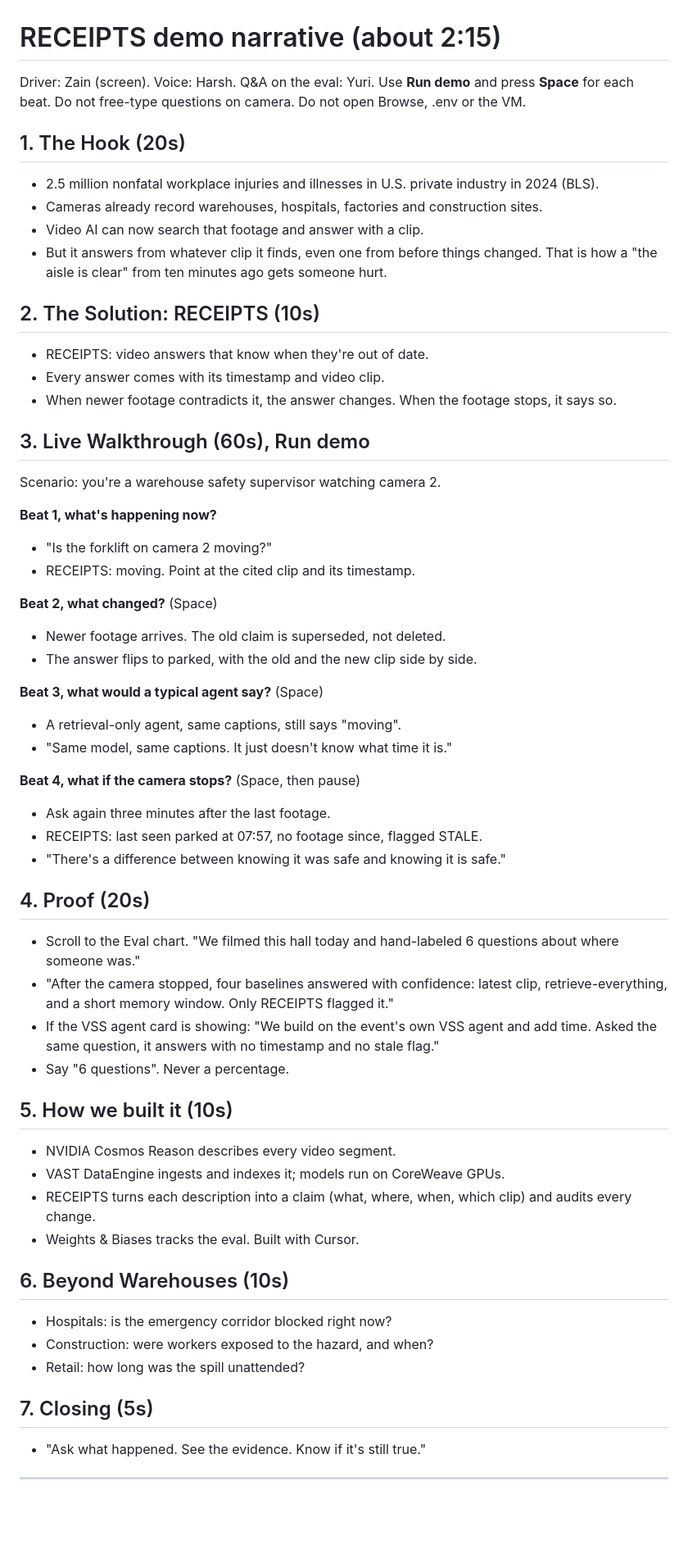
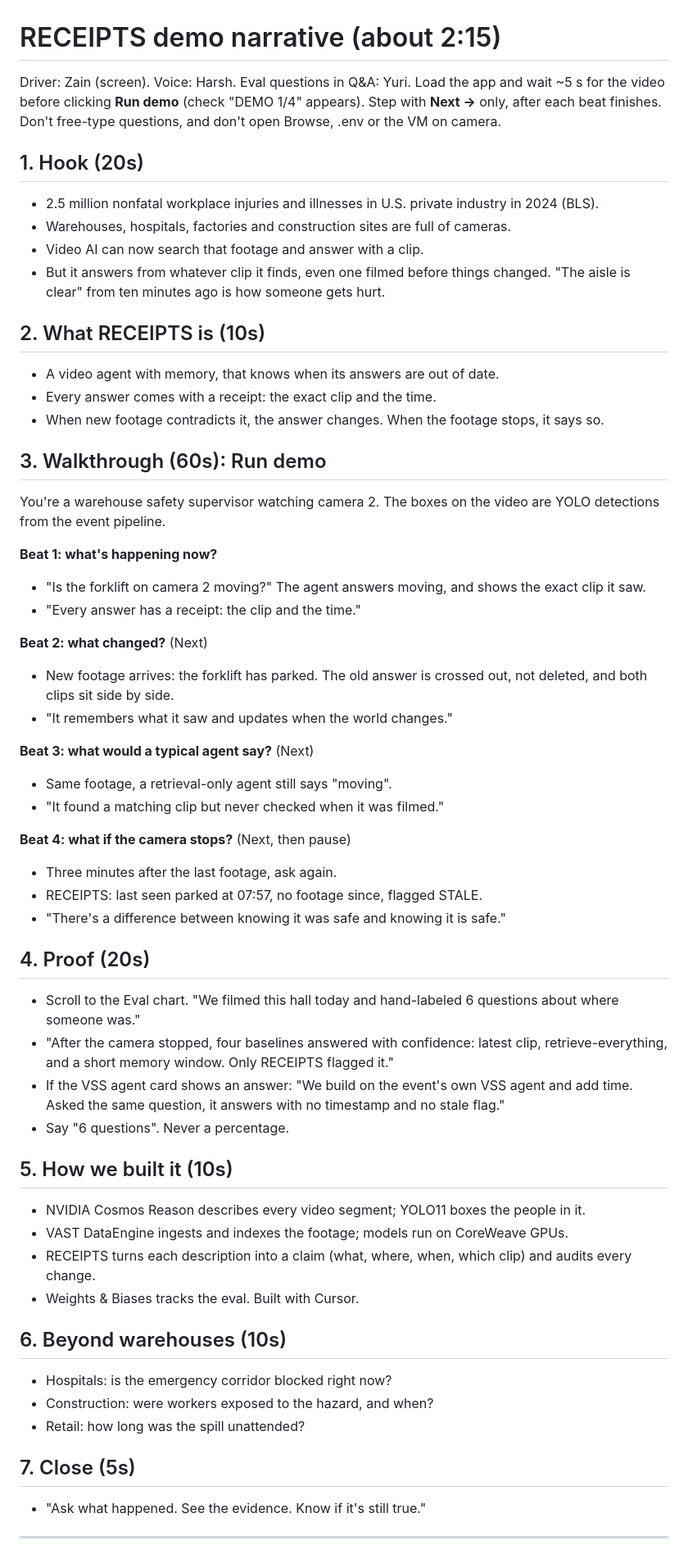
Before and after one commit to HarshShroff/receipts-vast-hack, a Markdown page: narrative.md, the part around one of its changes. Shown at 82% size. GitHub-like rendering; blank space fills up the shorter version.

Commit message:
Narrative: agent-with-memory line, beat captions, YOLO boxes, recording tips

```diff
--- a/narrative.md
+++ b/narrative.md
@@ -1,57 +1,57 @@
 # RECEIPTS demo narrative (about 2:15)
 
-Driver: Zain (screen). Voice: Harsh. Q&A on the eval: Yuri.
-Use **Run demo** and press **Space** for each beat. Do not free-type questions on camera. Do not open Browse, .env or the VM.
+Driver: Zain (screen). Voice: Harsh. Eval questions in Q&A: Yuri.
+Load the app and wait ~5 s for the video before clicking **Run demo** (check "DEMO 1/4" appears). Step with **Next ->** only, after each beat finishes. Don't free-type questions, and don't open Browse, .env or the VM on camera.
 
-## 1. The Hook (20s)
+## 1. Hook (20s)
 - 2.5 million nonfatal workplace injuries and illnesses in U.S. private industry in 2024 (BLS).
-- Cameras already record warehouses, hospitals, factories and construction sites.
+- Warehouses, hospitals, factories and construction sites are full of cameras.
 - Video AI can now search that footage and answer with a clip.
-- But it answers from whatever clip it finds, even one from before things changed. That is how a "the aisle is clear" from ten minutes ago gets someone hurt.
+- But it answers from whatever clip it finds, even one filmed before things changed. "The aisle is clear" from ten minutes ago is how someone gets hurt.
 
-## 2. The Solution: RECEIPTS (10s)
-- RECEIPTS: video answers that know when they're out of date.
-- Every answer comes with its timestamp and video clip.
-- When newer footage contradicts it, the answer changes. When the footage stops, it says so.
+## 2. What RECEIPTS is (10s)
+- A video agent with memory, that knows when its answers are out of date.
+- Every answer comes with a receipt: the exact clip and the time.
+- When new footage contradicts it, the answer changes. When the footage stops, it says so.
 
-## 3. Live Walkthrough (60s), Run demo
-Scenario: you're a warehouse safety supervisor watching camera 2.
+## 3. Walkthrough (60s): Run demo
+You're a warehouse safety supervisor watching camera 2. The boxes on the video are YOLO detections from the event pipeline.
 
-**Beat 1, what's happening now?**
-- "Is the forklift on camera 2 moving?"
-- RECEIPTS: moving. Point at the cited clip and its timestamp.
+**Beat 1: what's happening now?**
+- "Is the forklift on camera 2 moving?" The agent answers moving, and shows the exact clip it saw.
+- "Every answer has a receipt: the clip and the time."
 
-**Beat 2, what changed?** (Space)
-- Newer footage arrives. The old claim is superseded, not deleted.
-- The answer flips to parked, with the old and the new clip side by side.
+**Beat 2: what changed?** (Next)
+- New footage arrives: the forklift has parked. The old answer is crossed out, not deleted, and both clips sit side by side.
+- "It remembers what it saw and updates when the world changes."
 
-**Beat 3, what would a typical agent say?** (Space)
-- A retrieval-only agent, same captions, still says "moving".
-- "Same model, same captions. It just doesn't know what time it is."
+**Beat 3: what would a typical agent say?** (Next)
+- Same footage, a retrieval-only agent still says "moving".
+- "It found a matching clip but never checked when it was filmed."
 
-**Beat 4, what if the camera stops?** (Space, then pause)
-- Ask again three minutes after the last footage.
+**Beat 4: what if the camera stops?** (Next, then pause)
+- Three minutes after the last footage, ask again.
 - RECEIPTS: last seen parked at 07:57, no footage since, flagged STALE.
 - "There's a difference between knowing it was safe and knowing it is safe."
 
 ## 4. Proof (20s)
 - Scroll to the Eval chart. "We filmed this hall today and hand-labeled 6 questions about where someone was."
 - "After the camera stopped, four baselines answered with confidence: latest clip, retrieve-everything, and a short memory window. Only RECEIPTS flagged it."
-- If the VSS agent card is showing: "We build on the event's own VSS agent and add time. Asked the same question, it answers with no timestamp and no stale flag."
+- If the VSS agent card shows an answer: "We build on the event's own VSS agent and add time. Asked the same question, it answers with no timestamp and no stale flag."
 - Say "6 questions". Never a percentage.
 
 ## 5. How we built it (10s)
-- NVIDIA Cosmos Reason describes every video segment.
-- VAST DataEngine ingests and indexes it; models run on CoreWeave GPUs.
+- NVIDIA Cosmos Reason describes every video segment; YOLO11 boxes the people in it.
+- VAST DataEngine ingests and indexes the footage; models run on CoreWeave GPUs.
 - RECEIPTS turns each description into a claim (what, where, when, which clip) and audits every change.
 - Weights & Biases tracks the eval. Built with Cursor.
 
-## 6. Beyond Warehouses (10s)
+## 6. Beyond warehouses (10s)
 - Hospitals: is the emergency corridor blocked right now?
 - Construction: were workers exposed to the hazard, and when?
 - Retail: how long was the spill unattended?
 
-## 7. Closing (5s)
+## 7. Close (5s)
 - "Ask what happened. See the evidence. Know if it's still true."
 
 ---
```
Also changed, not shown: other parts of narrative.md (+3 -2 lines).
